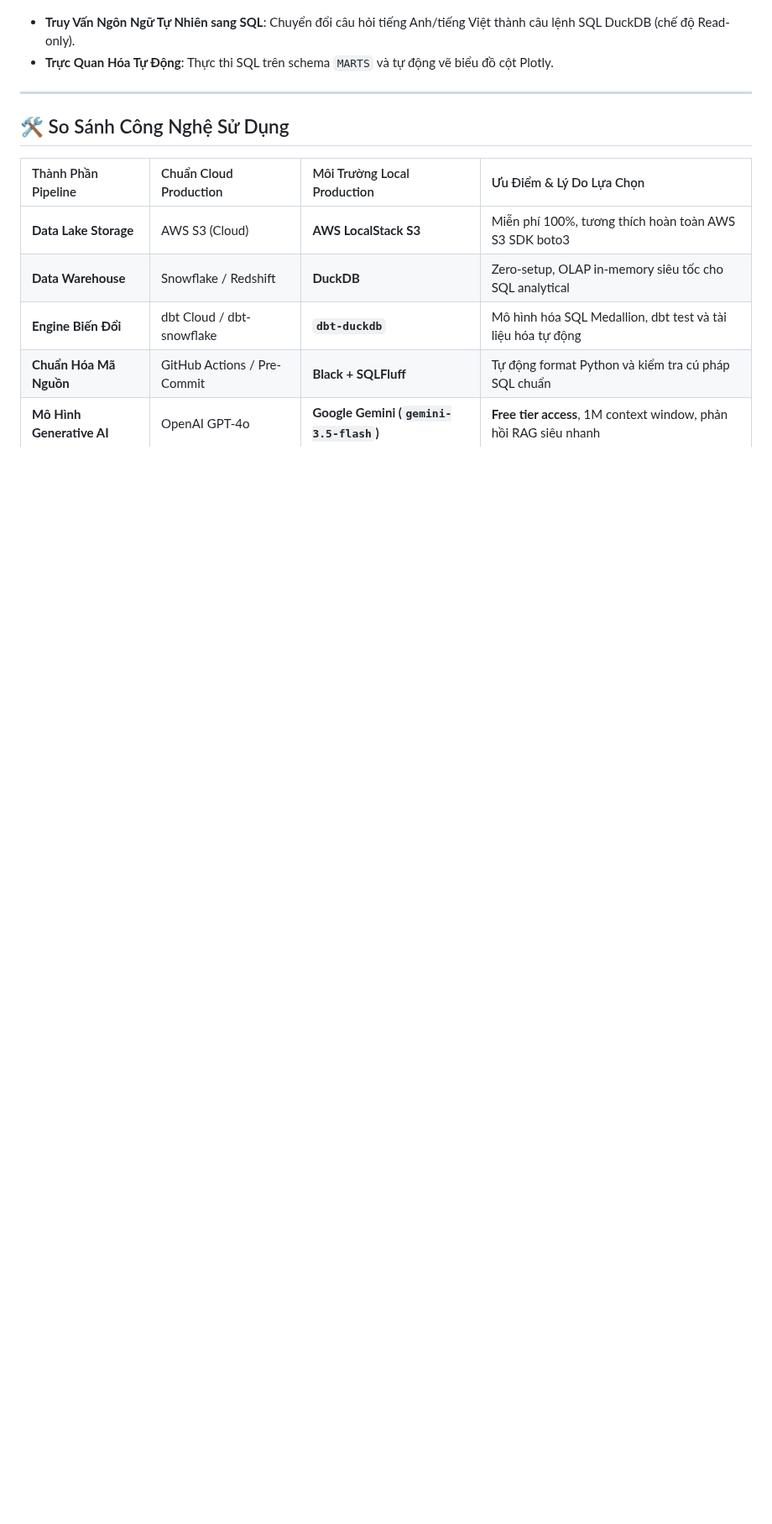
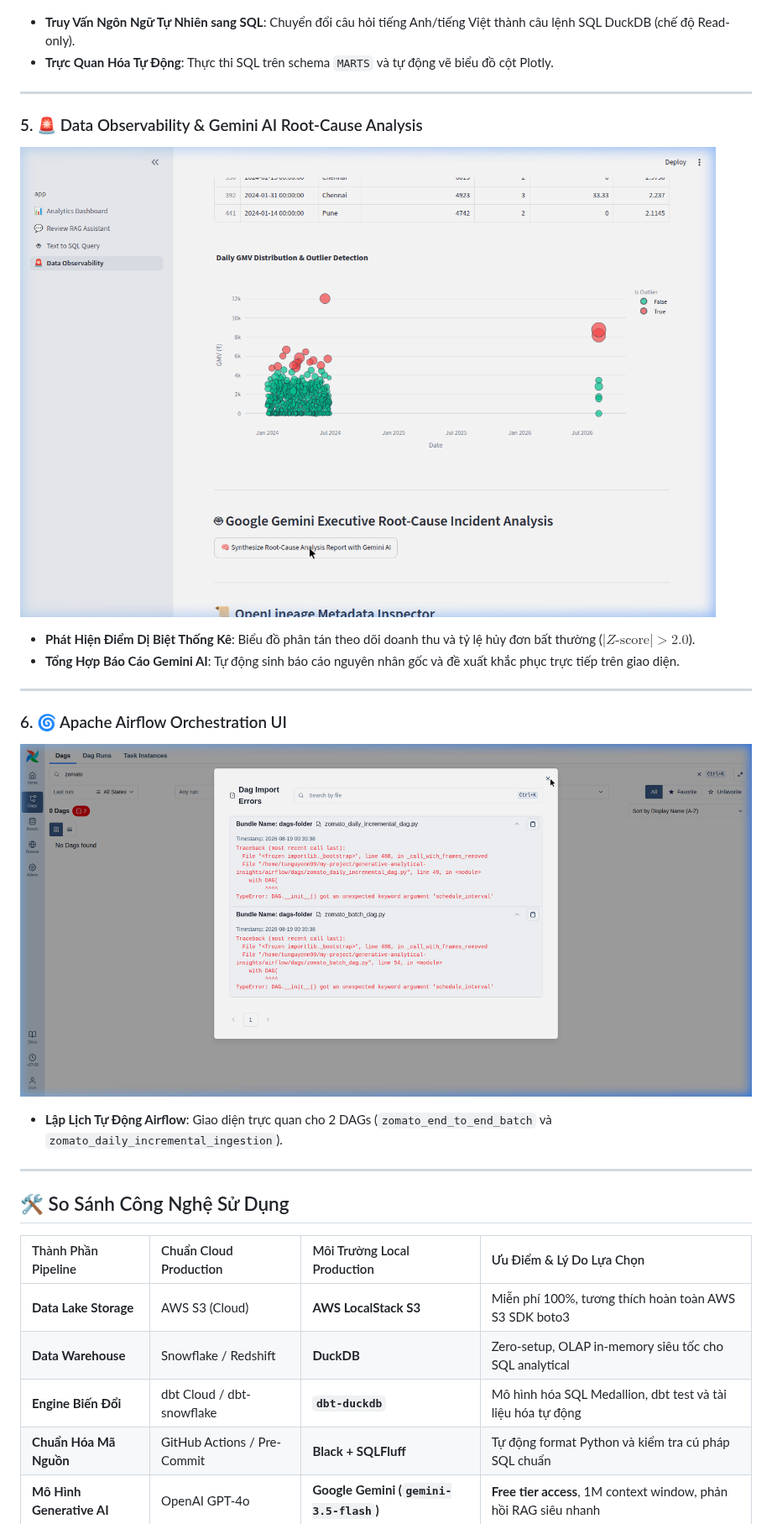
Before and after one commit to tunguyenn99/generative-analytical-insights, a Markdown page: README.vn.md, the part around the change. Shown at 84% size. Drawn GitHub-style; pictures changed too: images/airflow_dags_overview.png (added), images/data_observability.png (added); blank space fills up the shorter version.

Commit message:
docs(readme): add new Data Observability and Airflow DAGs screenshots to images folder and update README files

```diff
--- a/README.vn.md
+++ b/README.vn.md
@@ -56,6 +56,19 @@ Nền tảng phân tích dữ liệu batch hiện đại và trí tuệ nhân t
 
 ---
 
+### 5. 🚨 Data Observability & Gemini AI Root-Cause Analysis
+![Data Observability & Lineage](images/data_observability.png)
+- **Phát Hiện Điểm Dị Biệt Thống Kê**: Biểu đồ phân tán theo dõi doanh thu và tỷ lệ hủy đơn bất thường ($|Z\text{-score}| > 2.0$).
+- **Tổng Hợp Báo Cáo Gemini AI**: Tự động sinh báo cáo nguyên nhân gốc và đề xuất khắc phục trực tiếp trên giao diện.
+
+---
+
+### 6. 🌀 Apache Airflow Orchestration UI
+![Airflow DAGs Overview](images/airflow_dags_overview.png)
+- **Lập Lịch Tự Động Airflow**: Giao diện trực quan cho 2 DAGs (`zomato_end_to_end_batch` và `zomato_daily_incremental_ingestion`).
+
+---
+
 ## 🛠️ So Sánh Công Nghệ Sử Dụng
 
 | Thành Phần Pipeline | Chuẩn Cloud Production | Môi Trường Local Production | Ưu Điểm & Lý Do Lựa Chọn |
```
Also changed, not shown: README.md (+13 -0 lines), images/airflow_batch_dag.png (added), images/airflow_incremental_dag.png (added).
